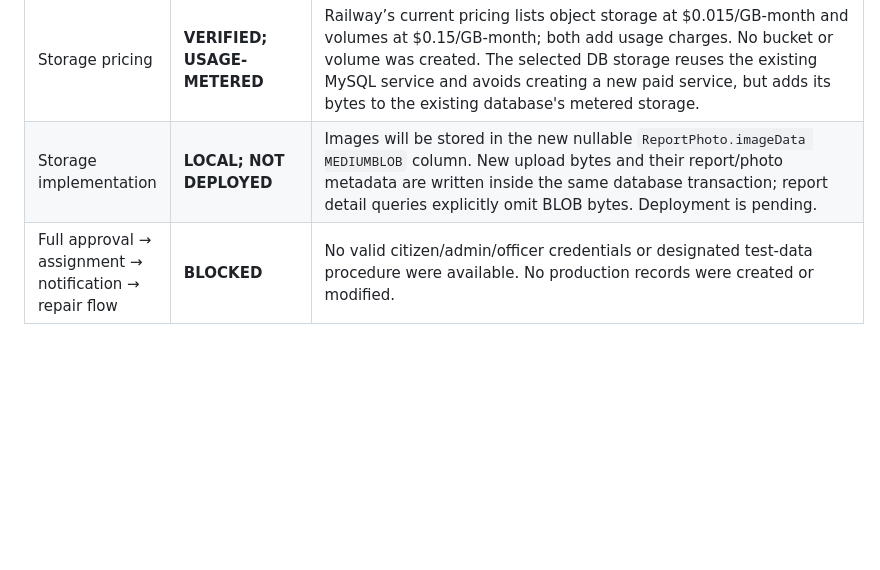
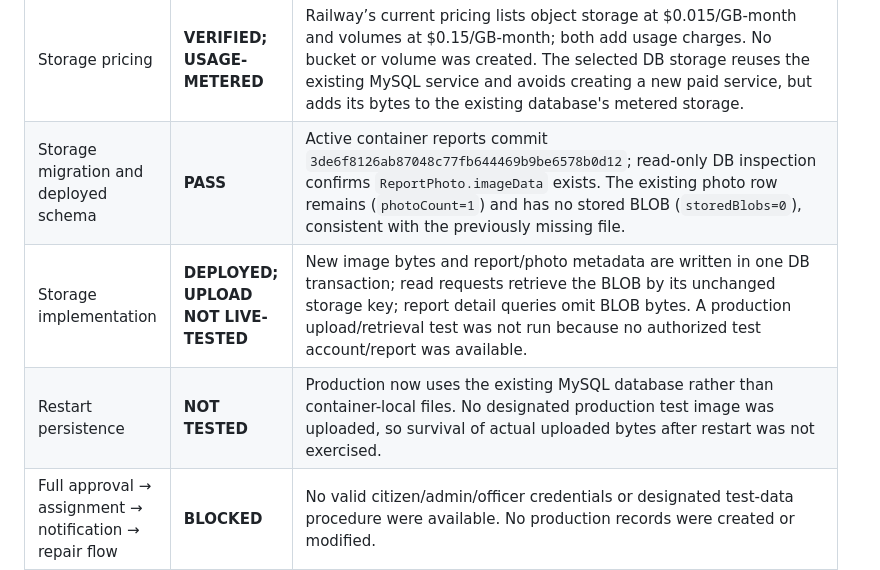
Before and after one commit to schlcastillozaye/RoadWatchCodeBlocks, a Markdown page: docs/deployment-checklist.md, the part around one of its changes. Drawn GitHub-style; blank space fills up the shorter version.

```diff
--- a/docs/deployment-checklist.md
+++ b/docs/deployment-checklist.md
@@ -297,7 +297,9 @@ These historical results do not establish the current production workflow.
 | Notification read path | **PARTIAL** | Deployed `NotificationService` returned an empty list and unread count 0 for an active officer; the DB currently has 0 notifications and 0 assignments. Creation/read-state mutation and authenticated HTTP access were not tested. |
 | Production data and uploads | **RISK / ACTION REQUIRED** | Read-only aggregate counts: 1 Report, 1 ReportPhoto row, 0 Assignment rows, 0 Notification rows. The photo record is a 159,705-byte `image/jpeg`, kind `BEFORE`, attached to a `PENDING_REVIEW` / `NOT_ASSIGNED` report. Its stored key was absent from `/app/uploads`; an exact-key search across the active container and project-owned files/backups found no matching image. The metadata row was not changed. Historical deployment backups were not accessible for inspection. |
 | Storage pricing | **VERIFIED; USAGE-METERED** | Railway’s current pricing lists object storage at $0.015/GB-month and volumes at $0.15/GB-month; both add usage charges. No bucket or volume was created. The selected DB storage reuses the existing MySQL service and avoids creating a new paid service, but adds its bytes to the existing database's metered storage. |
-| Storage implementation | **LOCAL; NOT DEPLOYED** | Images will be stored in the new nullable `ReportPhoto.imageData MEDIUMBLOB` column. New upload bytes and their report/photo metadata are written inside the same database transaction; report detail queries explicitly omit BLOB bytes. Deployment is pending. |
+| Storage migration and deployed schema | **PASS** | Active container reports commit `3de6f8126ab87048c77fb644469b9be6578b0d12`; read-only DB inspection confirms `ReportPhoto.imageData` exists. The existing photo row remains (`photoCount=1`) and has no stored BLOB (`storedBlobs=0`), consistent with the previously missing file. |
+| Storage implementation | **DEPLOYED; UPLOAD NOT LIVE-TESTED** | New image bytes and report/photo metadata are written in one DB transaction; read requests retrieve the BLOB by its unchanged storage key; report detail queries omit BLOB bytes. A production upload/retrieval test was not run because no authorized test account/report was available. |
+| Restart persistence | **NOT TESTED** | Production now uses the existing MySQL database rather than container-local files. No designated production test image was uploaded, so survival of actual uploaded bytes after restart was not exercised. |
 | Full approval → assignment → notification → repair flow | **BLOCKED** | No valid citizen/admin/officer credentials or designated test-data procedure were available. No production records were created or modified. |
 | Storage regression and PHP checks | **PASS** | `php backend/tests/storage_test.php`: 13 passed (including invalid/empty/oversized uploads, missing files, traversal, batch cleanup and write failures). `php backend/tests/config_test.php`: 10 passed. PHP syntax check: 49 files. |
 | Database BLOB integration and migration checks | **PASS (local)** | `php backend/tests/database_storage_test.php` used a loopback MySQL `TEMPORARY TABLE` only: 9 passed, including additive `MEDIUMBLOB` DDL, exact-byte BLOB round-trip above 1 MiB and transaction rollback. No persistent test rows or database were created. |
```
Also changed, not shown: other parts of docs/deployment-checklist.md (+15 -27 lines).
